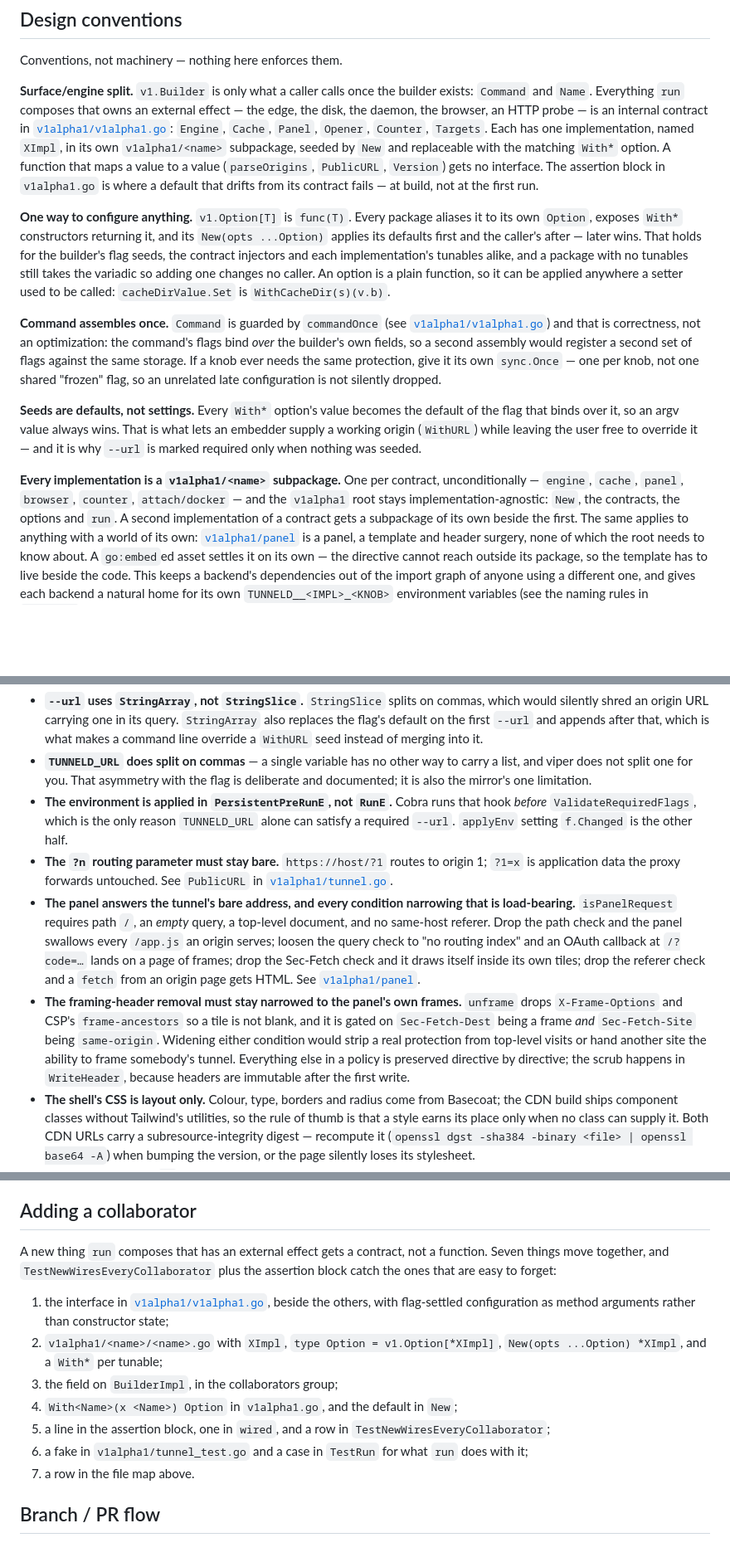
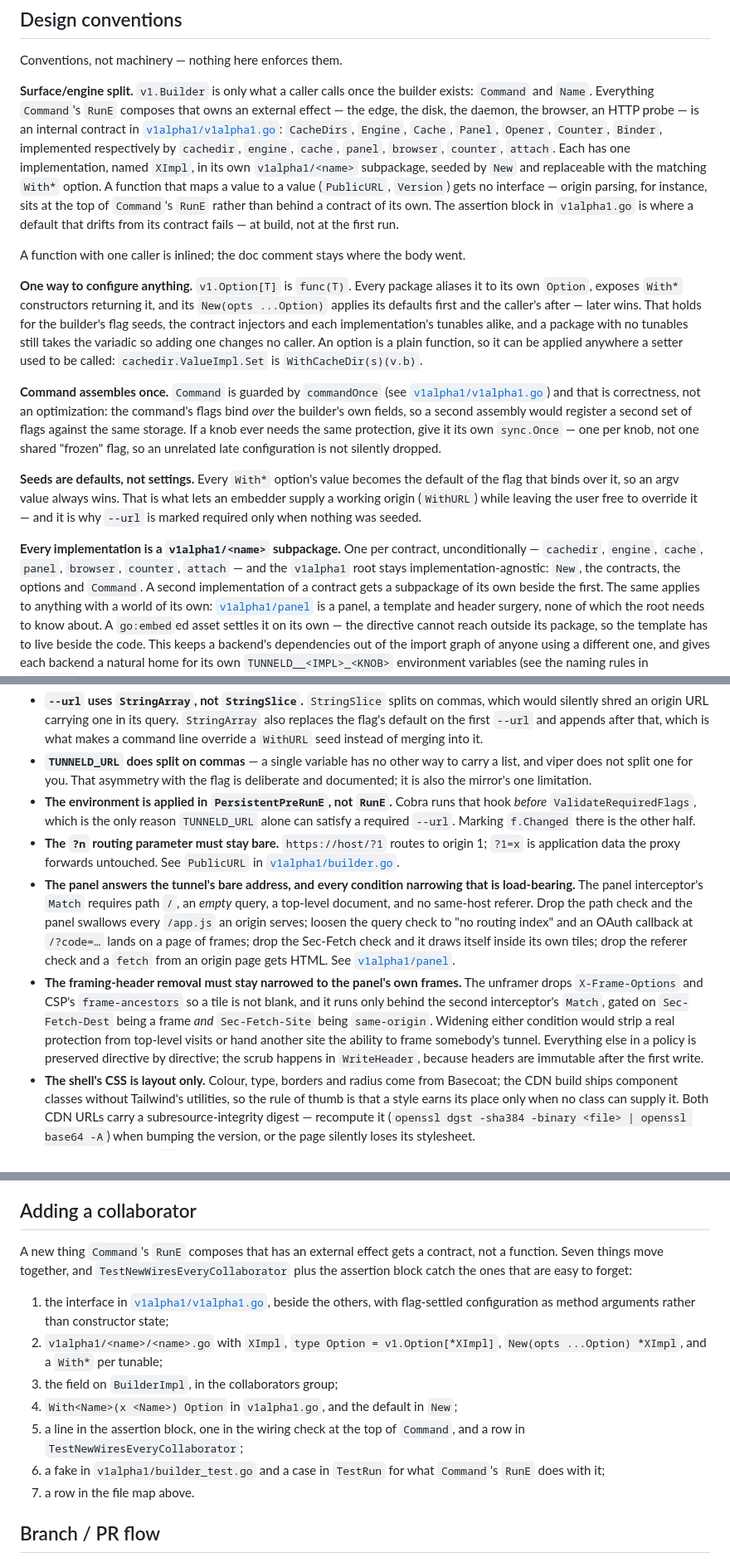
Before and after one commit to tunnel-pizza/tunneld, a Markdown page: CONTRIBUTING.md, 3 parts joined by grey strips. Shown at 83% size. GitHub-like rendering; blank space fills up the shorter version.

Commit message:
docs: name the places the inlined helpers went
Every helper with one caller is folded into it now, so the docs point
at Command's RunE, its PersistentPreRunE, the panel interceptor's
Match, the unframer, and attach.BinderImpl.Bind where they named
functions. The file map loses tunnel.go and origins.go and gains
cachedir; the contract list is seven.

Co-Authored-By: Claude Fable 5.1 <noreply@anthropic.com>
Claude-Session: https://claude.ai/code/session_01AUFeC4pwfsCUZBUd52MNdQ

```diff
--- a/CONTRIBUTING.md
+++ b/CONTRIBUTING.md
@@ -71,15 +70,22 @@ and get the identical behaviour. A feature that only works when tunneld is
 Conventions, not machinery — nothing here enforces them.
 
 **Surface/engine split.** `v1.Builder` is only what a caller calls once the
-builder exists: `Command` and `Name`. Everything `run` composes that owns an
-external effect — the edge, the disk, the daemon, the browser, an HTTP probe —
-is an internal contract in [`v1alpha1/v1alpha1.go`](./v1alpha1/v1alpha1.go):
-`Engine`, `Cache`, `Panel`, `Opener`, `Counter`, `Targets`. Each has one
-implementation, named `XImpl`, in its own `v1alpha1/<name>` subpackage,
-seeded by `New` and replaceable with the matching `With*` option. A function
-that maps a value to a value (`parseOrigins`, `PublicURL`, `Version`) gets no
-interface. The assertion block in `v1alpha1.go` is where a default that drifts
-from its contract fails — at build, not at the first run.
+builder exists: `Command` and `Name`. Everything `Command`'s `RunE` composes
+that owns an external effect — the edge, the disk, the daemon, the browser, an
+HTTP probe — is an internal contract in
+[`v1alpha1/v1alpha1.go`](./v1alpha1/v1alpha1.go): `CacheDirs`, `Engine`,
+`Cache`, `Panel`, `Opener`, `Counter`, `Binder`, implemented respectively by
+`cachedir`, `engine`, `cache`, `panel`, `browser`, `counter`, `attach`. Each
+has one implementation, named `XImpl`, in its own `v1alpha1/<name>`
+subpackage, seeded by `New` and replaceable with the matching `With*` option.
+A function that maps a value to a value (`PublicURL`, `Version`) gets no
+interface — origin parsing, for instance, sits at the top of `Command`'s
+`RunE` rather than behind a contract of its own. The assertion block in
+`v1alpha1.go` is where a default that drifts from its contract fails — at
+build, not at the first run.
+
+A function with one caller is inlined; the doc comment stays where the body
+went.
 
 **One way to configure anything.** `v1.Option[T]` is `func(T)`. Every package
 aliases it to its own `Option`, exposes `With*` constructors returning it, and
@@ -88,7 +94,7 @@ later wins. That holds for the builder's flag seeds, the contract injectors
 and each implementation's tunables alike, and a package with no tunables still
 takes the variadic so adding one changes no caller. An option is a plain
 function, so it can be applied anywhere a setter used to be called:
-`cacheDirValue.Set` is `WithCacheDir(s)(v.b)`.
+`cachedir.ValueImpl.Set` is `WithCacheDir(s)(v.b)`.
 
 **Command assembles once.** `Command` is guarded by `commandOnce` (see
 [`v1alpha1/v1alpha1.go`](./v1alpha1/v1alpha1.go)) and that is correctness, not
@@ -105,9 +111,9 @@ override it — and it is why `--url` is marked required only when nothing was
 seeded.
 
 **Every implementation is a `v1alpha1/<name>` subpackage.** One per contract,
-unconditionally — `engine`, `cache`, `panel`, `browser`, `counter`,
-`attach/docker` — and the `v1alpha1` root stays implementation-agnostic:
-`New`, the contracts, the options and `run`. A second implementation of a
+unconditionally — `cachedir`, `engine`, `cache`, `panel`, `browser`, `counter`,
+`attach` — and the `v1alpha1` root stays implementation-agnostic:
+`New`, the contracts, the options and `Command`. A second implementation of a
 contract gets a subpackage of its own beside the first. The same applies to
 anything with a world of its own: [`v1alpha1/panel`](./v1alpha1/panel) is a
 panel, a template and header surgery, none of which the root needs to know
@@ -251,27 +258,28 @@ Easy to get wrong from the diff alone:
   limitation.
 - **The environment is applied in `PersistentPreRunE`, not `RunE`.** Cobra runs
   that hook *before* `ValidateRequiredFlags`, which is the only reason
-  `TUNNELD_URL` alone can satisfy a required `--url`. `applyEnv` setting
-  `f.Changed` is the other half.
+  `TUNNELD_URL` alone can satisfy a required `--url`. Marking `f.Changed`
+  there is the other half.
 - **The `?n` routing parameter must stay bare.** `https://host/?1` routes to
   origin 1; `?1=x` is application data the proxy forwards untouched. See
-  `PublicURL` in [`v1alpha1/tunnel.go`](./v1alpha1/tunnel.go).
+  `PublicURL` in [`v1alpha1/builder.go`](./v1alpha1/builder.go).
 - **The panel answers the tunnel's bare address, and every condition narrowing
-  that is load-bearing.** `isPanelRequest` requires path `/`, an *empty* query,
-  a top-level document, and no same-host referer. Drop the path check and the
-  panel swallows every `/app.js` an origin serves; loosen the query check to
-  "no routing index" and an OAuth callback at `/?code=…` lands on a page of
-  frames; drop the Sec-Fetch check and it draws itself inside its own tiles;
-  drop the referer check and a `fetch` from an origin page gets HTML. See
-  [`v1alpha1/panel`](./v1alpha1/panel).
+  that is load-bearing.** The panel interceptor's `Match` requires path `/`,
+  an *empty* query, a top-level document, and no same-host referer. Drop the
+  path check and the panel swallows every `/app.js` an origin serves; loosen
+  the query check to "no routing index" and an OAuth callback at `/?code=…`
+  lands on a page of frames; drop the Sec-Fetch check and it draws itself
+  inside its own tiles; drop the referer check and a `fetch` from an origin
+  page gets HTML. See [`v1alpha1/panel`](./v1alpha1/panel).
 - **The framing-header removal must stay narrowed to the panel's own frames.**
-  `unframe` drops `X-Frame-Options` and CSP's `frame-ancestors` so a tile is
-  not blank, and it is gated on `Sec-Fetch-Dest` being a frame *and*
-  `Sec-Fetch-Site` being `same-origin`. Widening either condition would strip a
-  real protection from top-level visits or hand another site the ability to
-  frame somebody's tunnel. Everything else in a policy is preserved directive
-  by directive; the scrub happens in `WriteHeader`, because headers are
-  immutable after the first write.
+  The unframer drops `X-Frame-Options` and CSP's `frame-ancestors` so a tile
+  is not blank, and it runs only behind the second interceptor's `Match`,
+  gated on `Sec-Fetch-Dest` being a frame *and* `Sec-Fetch-Site` being
+  `same-origin`. Widening either condition would strip a real protection from
+  top-level visits or hand another site the ability to frame somebody's
+  tunnel. Everything else in a policy is preserved directive by directive;
+  the scrub happens in `WriteHeader`, because headers are immutable after the
+  first write.
 - **The shell's CSS is layout only.** Colour, type, borders and radius come
   from Basecoat; the CDN build ships component classes without Tailwind's
   utilities, so the rule of thumb is that a style earns its place only when no
@@ -392,9 +400,10 @@ a container's environment.
 
 ## Adding a collaborator
 
-A new thing `run` composes that has an external effect gets a contract, not
-a function. Seven things move together, and `TestNewWiresEveryCollaborator`
-plus the assertion block catch the ones that are easy to forget:
+A new thing `Command`'s `RunE` composes that has an external effect gets a
+contract, not a function. Seven things move together, and
+`TestNewWiresEveryCollaborator` plus the assertion block catch the ones that
+are easy to forget:
 
 1. the interface in [`v1alpha1/v1alpha1.go`](./v1alpha1/v1alpha1.go), beside
    the others, with flag-settled configuration as method arguments rather
@@ -404,10 +413,10 @@ plus the assertion block catch the ones that are easy to forget:
    tunable;
 3. the field on `BuilderImpl`, in the collaborators group;
 4. `With<Name>(x <Name>) Option` in `v1alpha1.go`, and the default in `New`;
-5. a line in the assertion block, one in `wired`, and a row in
-   `TestNewWiresEveryCollaborator`;
-6. a fake in `v1alpha1/tunnel_test.go` and a case in `TestRun` for what
-   `run` does with it;
+5. a line in the assertion block, one in the wiring check at the top of
+   `Command`, and a row in `TestNewWiresEveryCollaborator`;
+6. a fake in `v1alpha1/builder_test.go` and a case in `TestRun` for what
+   `Command`'s `RunE` does with it;
 7. a row in the file map above.
 
 ## Branch / PR flow
```
Also changed, not shown: other parts of CONTRIBUTING.md (+12 -12 lines), CLAUDE.md (+2 -1 lines), README.md (+12 -9 lines).
